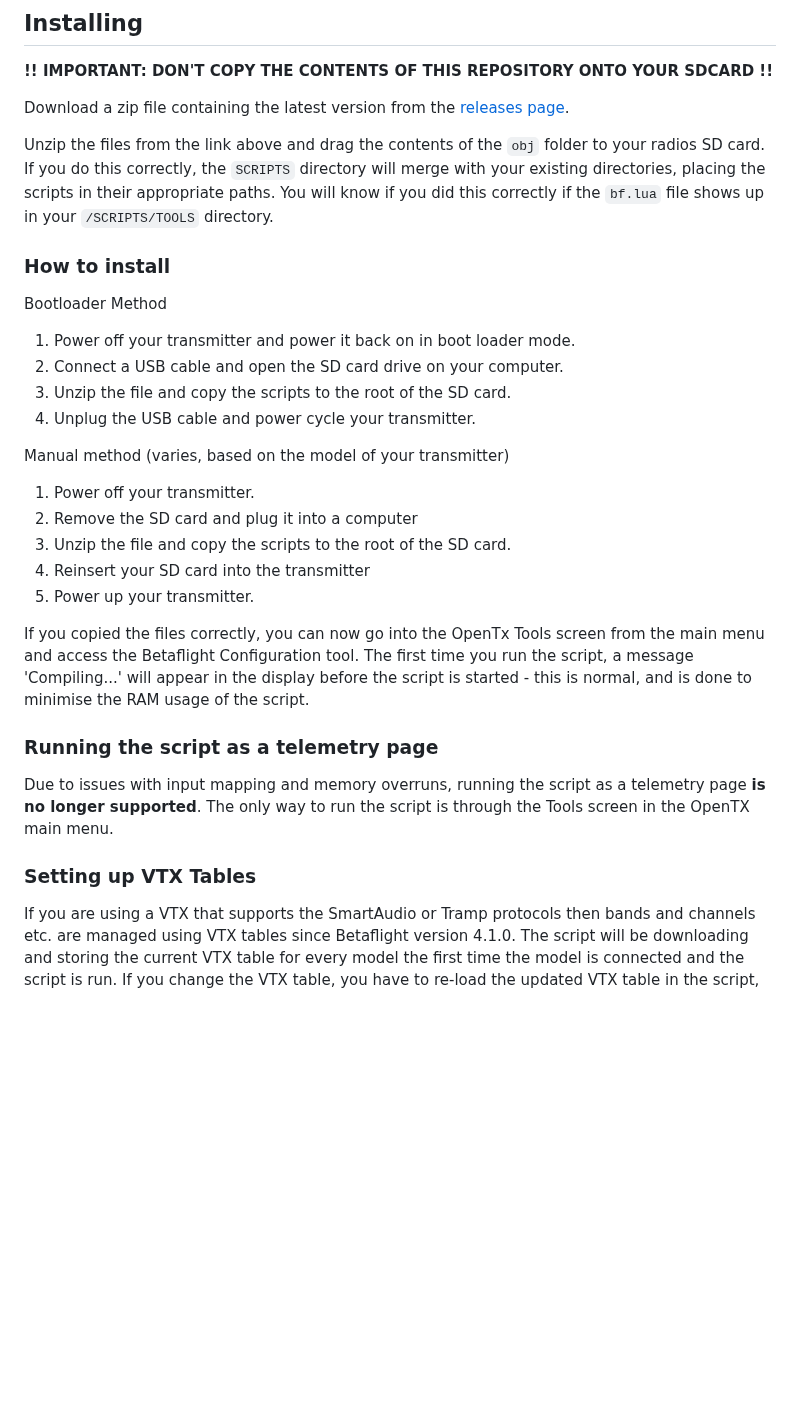
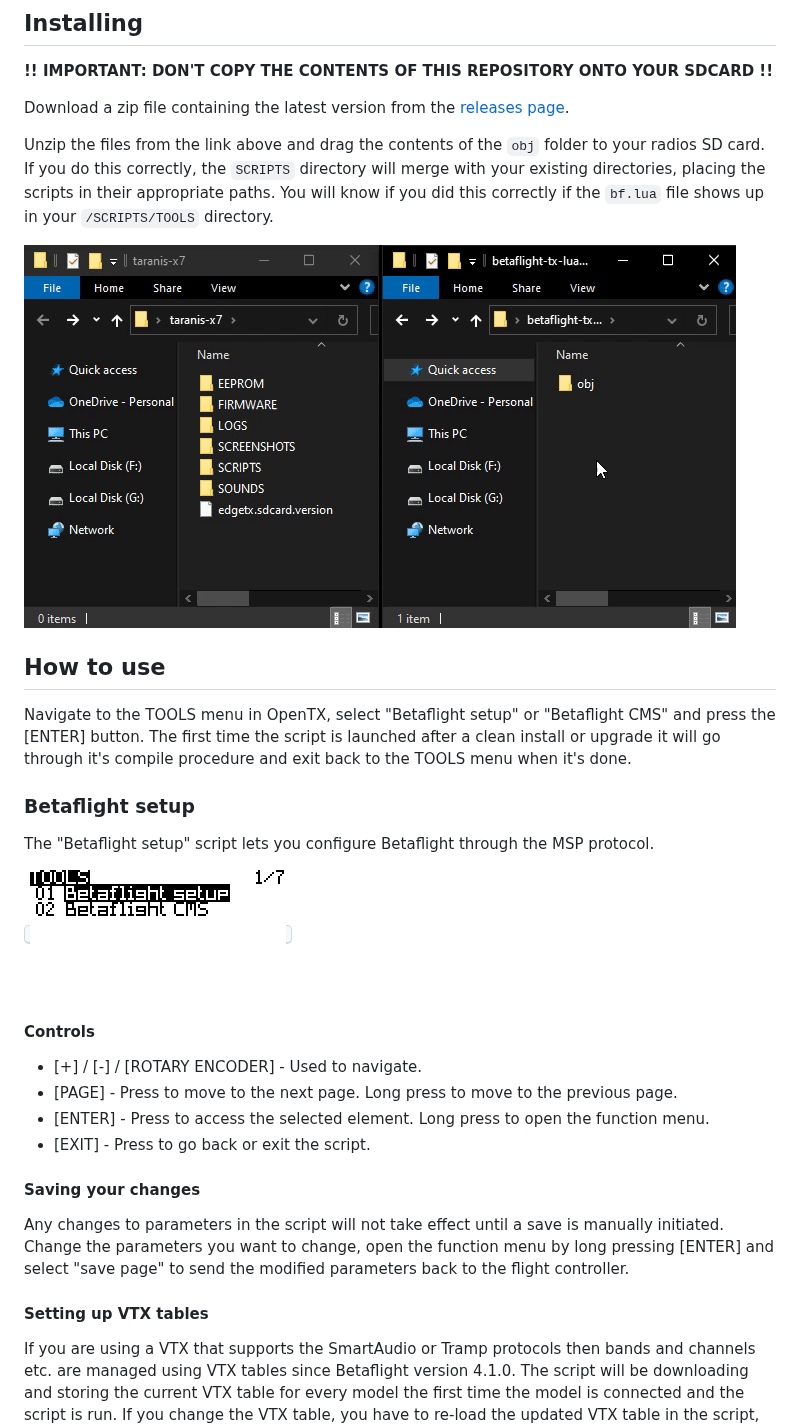
Before and after one commit to betaflight/betaflight-tx-lua-scripts, a Markdown page: README.md, the part around one of its changes. GitHub-like rendering; pictures changed too: docs/assets/images/how_to_use.gif (added), docs/assets/images/install.gif (added); blank space fills up the shorter version.

```diff
--- a/README.md
+++ b/README.md
@@ -19,30 +20,30 @@ Download a zip file containing the latest version from the [releases page](https
 
 Unzip the files from the link above and drag the contents of the `obj` folder to your radios SD card. If you do this correctly, the `SCRIPTS` directory will merge with your existing directories, placing the scripts in their appropriate paths.  You will know if you did this correctly if the `bf.lua` file shows up in your `/SCRIPTS/TOOLS` directory.
 
-### How to install
+![Install](docs/assets/images/install.gif)
 
-Bootloader Method
+## How to use
 
-1. Power off your transmitter and power it back on in boot loader mode.
-2. Connect a USB cable and open the SD card drive on your computer.
-3. Unzip the file and copy the scripts to the root of the SD card.
-4. Unplug the USB cable and power cycle your transmitter.
+Navigate to the TOOLS menu in OpenTX, select "Betaflight setup" or "Betaflight CMS" and press the [ENTER] button. The first time the script is launched after a clean install or upgrade it will go through it's compile procedure and exit back to the TOOLS menu when it's done.
 
-Manual method (varies, based on the model of your transmitter)
+### Betaflight setup
 
-1. Power off your transmitter.
-2. Remove the SD card and plug it into a computer
-3. Unzip the file and copy the scripts to the root of the SD card.
-4. Reinsert your SD card into the transmitter
-5. Power up your transmitter.
+The "Betaflight setup" script lets you configure Betaflight through the MSP protocol.
 
-If you copied the files correctly, you can now go into the OpenTx Tools screen from the main menu and access the Betaflight Configuration tool. The first time you run the script, a message 'Compiling...' will appear in the display before the script is started - this is normal, and is done to minimise the RAM usage of the script.
+<kbd>![Betaflight setup](docs/assets/images/how_to_use.gif)</kbd>
 
-### Running the script as a telemetry page
+#### Controls
 
-Due to issues with input mapping and memory overruns, running the script as a telemetry page **is no longer supported**. The only way to run the script is through the Tools screen in the OpenTX main menu.
+- [+] / [-] / [ROTARY ENCODER] - Used to navigate.
+- [PAGE] - Press to move to the next page. Long press to move to the previous page.
+- [ENTER] - Press to access the selected element. Long press to open the function menu.
+- [EXIT] - Press to go back or exit the script.
 
-### Setting up VTX Tables
+#### Saving your changes
+
+Any changes to parameters in the script will not take effect until a save is manually initiated. Change the parameters you want to change, open the function menu by long pressing [ENTER] and select "save page" to send the modified parameters back to the flight controller.
+
+#### Setting up VTX tables
 
 If you are using a VTX that supports the SmartAudio or Tramp protocols then bands and channels etc. are managed using VTX tables since Betaflight version 4.1.0. The script will be downloading and storing the current VTX table for every model the first time the model is connected and the script is run. If you change the VTX table, you have to re-load the updated VTX table in the script, by choosing the 'vtx tables' option in the function menu.
 
```
Also changed, not shown: other parts of README.md (+26 -4 lines), docs/assets/images/background_script_setup.png, docs/assets/images/download_vtx_tables.gif (added), docs/assets/images/how_to_use_cms.gif (added).
